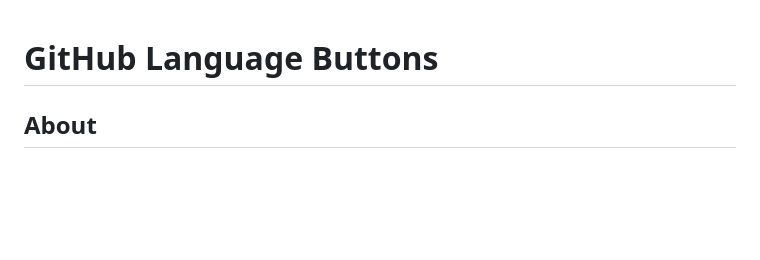
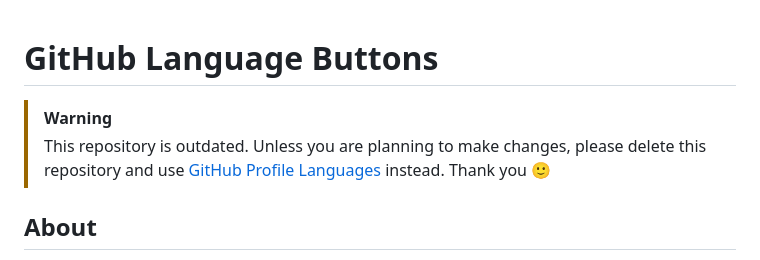
Before and after one commit to R1013-T/github-language-buttons, a Markdown page: README.md, the part around the change. GitHub-like rendering; blank space fills up the shorter version.

Commit message:
Add warning

```diff
--- a/README.md
+++ b/README.md
@@ -1,4 +1,7 @@
 # GitHub Language Buttons
+
+> [!WARNING]
+> This repository is outdated. Unless you are planning to make changes, please delete this repository and use [GitHub Profile Languages](https://github.com/yehwankim23/github-profile-languages) instead. Thank you 🙂
 
 ## About
 
```
